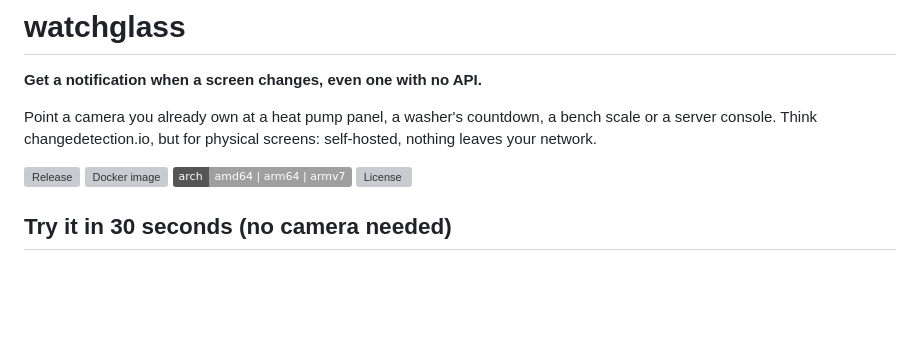
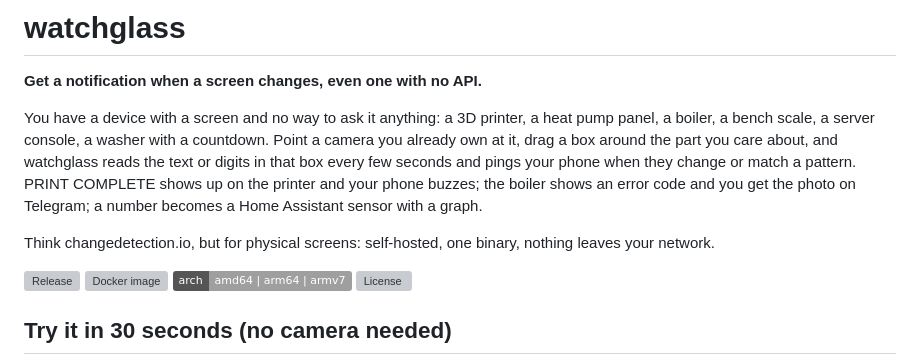
Before and after one commit to darrenhuai/watchglass, a Markdown page: README.md, the part around the change. Drawn GitHub-style; badges without logos; blank space fills up the shorter version; grey boxes are pictures that could not be loaded.

Commit message:
docs: say what watchglass does in plain words

```diff
--- a/README.md
+++ b/README.md
@@ -2,7 +2,9 @@
 
 **Get a notification when a screen changes, even one with no API.**
 
-Point a camera you already own at a heat pump panel, a washer's countdown, a bench scale or a server console. Think changedetection.io, but for physical screens: self-hosted, nothing leaves your network.
+You have a device with a screen and no way to ask it anything: a 3D printer, a heat pump panel, a boiler, a bench scale, a server console, a washer with a countdown. Point a camera you already own at it, drag a box around the part you care about, and watchglass reads the text or digits in that box every few seconds and pings your phone when they change or match a pattern. PRINT COMPLETE shows up on the printer and your phone buzzes; the boiler shows an error code and you get the photo on Telegram; a number becomes a Home Assistant sensor with a graph.
+
+Think changedetection.io, but for physical screens: self-hosted, one binary, nothing leaves your network.
 
 [![Release](https://img.shields.io/github/v/release/darrenhuai/watchglass)](https://github.com/darrenhuai/watchglass/releases/latest)
 [![Docker image](https://img.shields.io/badge/docker-ghcr.io%2Fdarrenhuai%2Fwatchglass-blue)](https://github.com/darrenhuai/watchglass/pkgs/container/watchglass)
```
